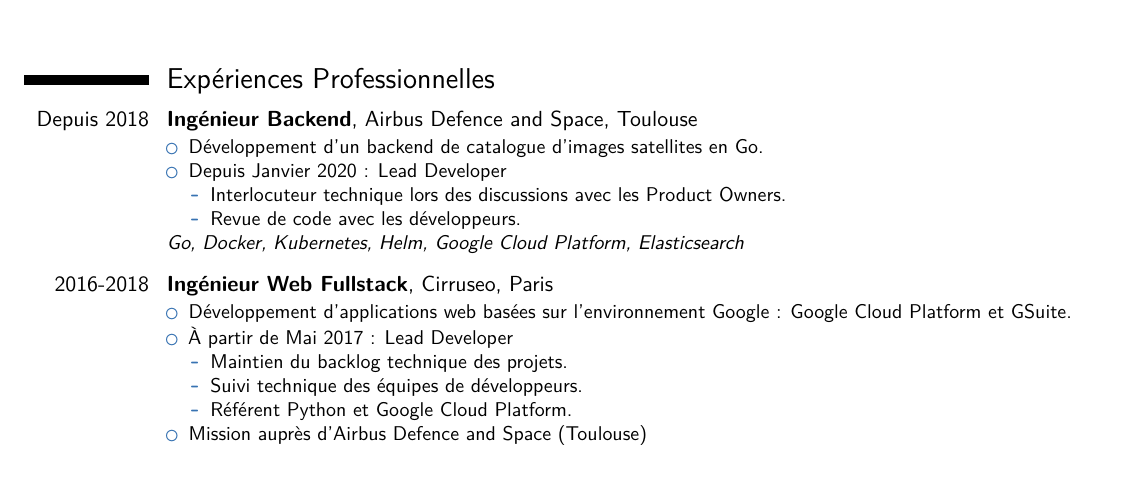
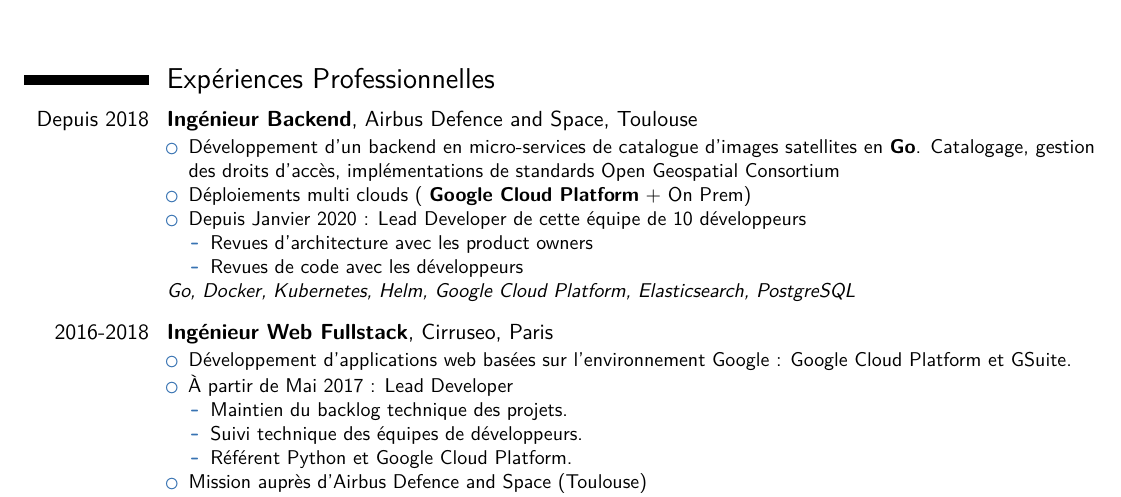
Before and after one commit to thomas-bombrun/resume, a LaTeX CV (resume.tex, which reads jobs/airbus.tex): part of the page, cut so that both start at the same text, the shorter picture padded with empty space. Compiled offline with pdfLaTeX.

Commit message:
Update airbus.tex

```diff
--- a/jobs/airbus.tex
+++ b/jobs/airbus.tex
@@ -6,13 +6,14 @@
     {Toulouse}
     {
         \begin{itemize}
-            \item Développement d'un backend de catalogue d'images satellites en Go.
-            \item Depuis Janvier 2020 : Lead Developer
+            \item Développement d'un backend en micro-services de catalogue d'images satellites en \textbf{Go}. Catalogage, gestion des droits d'accès, implémentations de standards Open Geospatial Consortium
+            \item Déploiements multi clouds ( \textbf{Google Cloud Platform} + On Prem)
+            \item Depuis Janvier 2020 : Lead Developer de cette équipe de 10 développeurs
             \begin{itemize}
-                \item Interlocuteur technique lors des discussions avec les Product Owners.
-                \item Revue de code avec les développeurs.
+                \item Revues d'architecture avec les product owners
+                \item Revues de code avec les développeurs
             \end{itemize}
         \end{itemize}
-        \textit{Go, Docker, Kubernetes, Helm, Google Cloud Platform, Elasticsearch}
+        \textit{Go, Docker, Kubernetes, Helm, Google Cloud Platform, Elasticsearch, PostgreSQL}
     }
 \vspace*{0.2cm}
```
